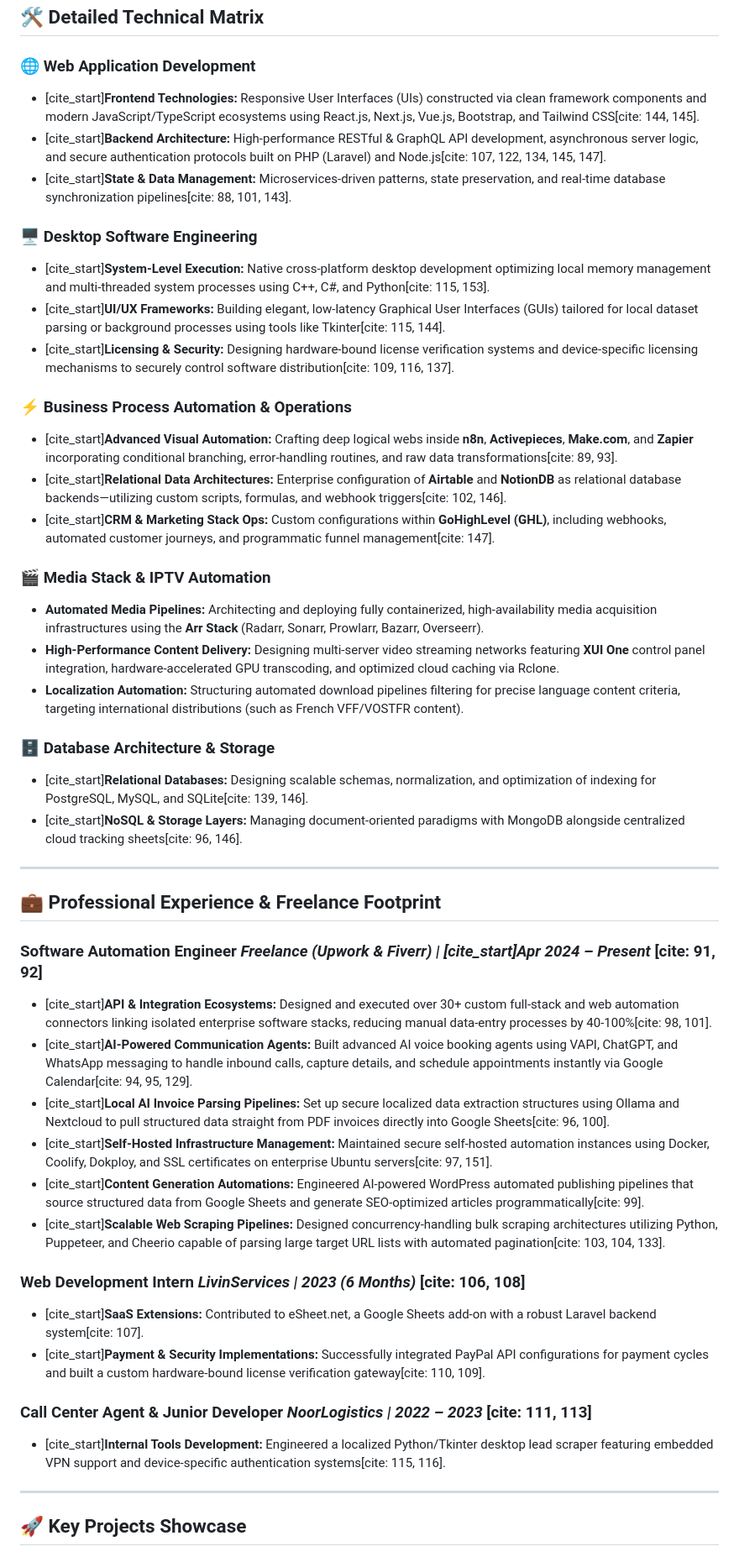
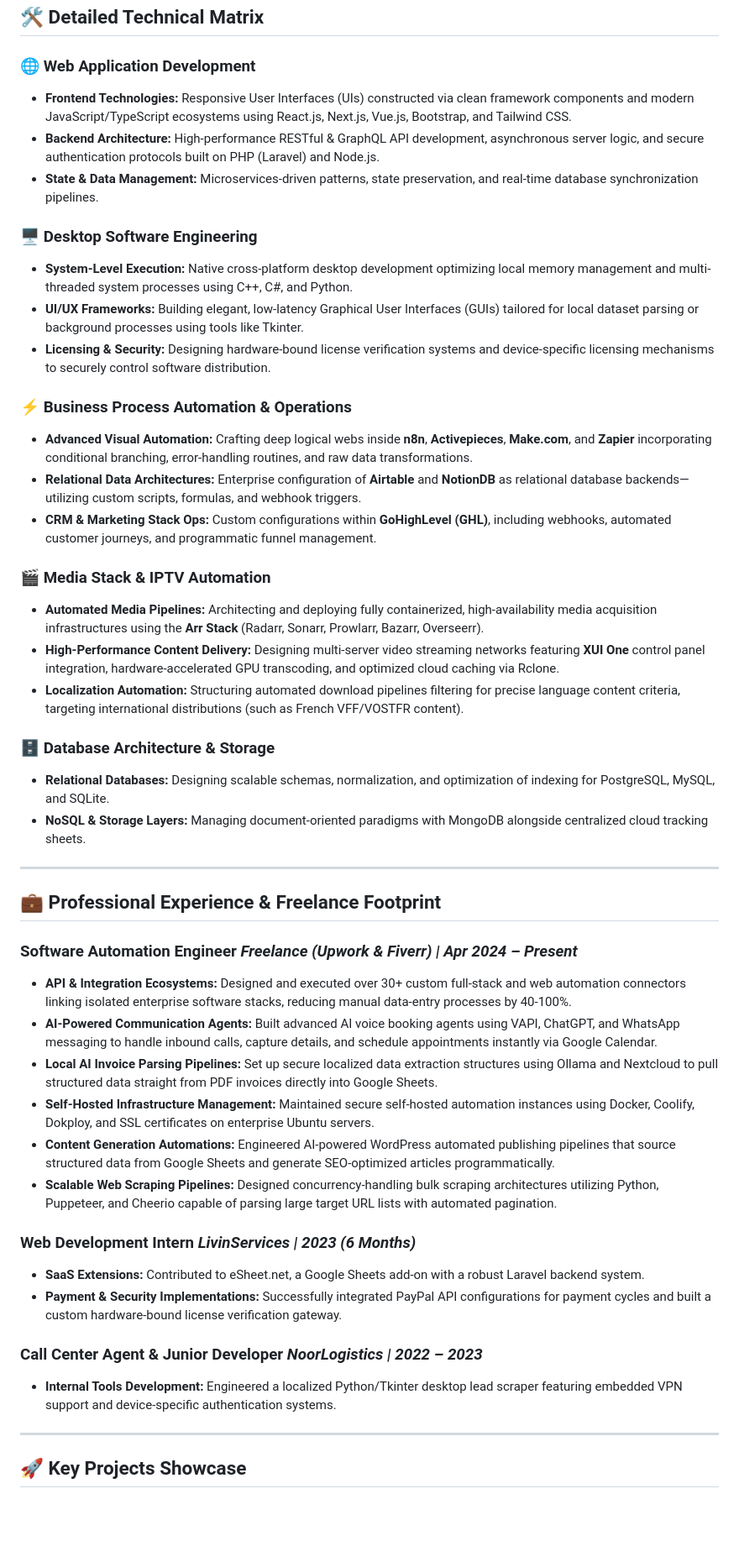
Before and after one commit to hexakaleem/hexakaleem, a Markdown page: README.md, the part around one of its changes. Shown at 84% size. GitHub-like rendering; blank space fills up the shorter version.

```diff
--- a/README.md
+++ b/README.md
@@ -15,19 +15,19 @@
 ## 🛠️ Detailed Technical Matrix
 
 ### 🌐 Web Application Development
-* [cite_start]**Frontend Technologies:** Responsive User Interfaces (UIs) constructed via clean framework components and modern JavaScript/TypeScript ecosystems using React.js, Next.js, Vue.js, Bootstrap, and Tailwind CSS[cite: 144, 145].
-* [cite_start]**Backend Architecture:** High-performance RESTful & GraphQL API development, asynchronous server logic, and secure authentication protocols built on PHP (Laravel) and Node.js[cite: 107, 122, 134, 145, 147].
-* [cite_start]**State & Data Management:** Microservices-driven patterns, state preservation, and real-time database synchronization pipelines[cite: 88, 101, 143].
+* **Frontend Technologies:** Responsive User Interfaces (UIs) constructed via clean framework components and modern JavaScript/TypeScript ecosystems using React.js, Next.js, Vue.js, Bootstrap, and Tailwind CSS.
+* **Backend Architecture:** High-performance RESTful & GraphQL API development, asynchronous server logic, and secure authentication protocols built on PHP (Laravel) and Node.js.
+* **State & Data Management:** Microservices-driven patterns, state preservation, and real-time database synchronization pipelines.
 
 ### 🖥️ Desktop Software Engineering
-* [cite_start]**System-Level Execution:** Native cross-platform desktop development optimizing local memory management and multi-threaded system processes using C++, C#, and Python[cite: 115, 153].
-* [cite_start]**UI/UX Frameworks:** Building elegant, low-latency Graphical User Interfaces (GUIs) tailored for local dataset parsing or background processes using tools like Tkinter[cite: 115, 144].
-* [cite_start]**Licensing & Security:** Designing hardware-bound license verification systems and device-specific licensing mechanisms to securely control software distribution[cite: 109, 116, 137].
+* **System-Level Execution:** Native cross-platform desktop development optimizing local memory management and multi-threaded system processes using C++, C#, and Python.
+* **UI/UX Frameworks:** Building elegant, low-latency Graphical User Interfaces (GUIs) tailored for local dataset parsing or background processes using tools like Tkinter.
+* **Licensing & Security:** Designing hardware-bound license verification systems and device-specific licensing mechanisms to securely control software distribution.
 
 ### ⚡ Business Process Automation & Operations
-* [cite_start]**Advanced Visual Automation:** Crafting deep logical webs inside **n8n**, **Activepieces**, **Make.com**, and **Zapier** incorporating conditional branching, error-handling routines, and raw data transformations[cite: 89, 93].
-* [cite_start]**Relational Data Architectures:** Enterprise configuration of **Airtable** and **NotionDB** as relational database backends—utilizing custom scripts, formulas, and webhook triggers[cite: 102, 146].
-* [cite_start]**CRM & Marketing Stack Ops:** Custom configurations within **GoHighLevel (GHL)**, including webhooks, automated customer journeys, and programmatic funnel management[cite: 147].
+* **Advanced Visual Automation:** Crafting deep logical webs inside **n8n**, **Activepieces**, **Make.com**, and **Zapier** incorporating conditional branching, error-handling routines, and raw data transformations.
+* **Relational Data Architectures:** Enterprise configuration of **Airtable** and **NotionDB** as relational database backends—utilizing custom scripts, formulas, and webhook triggers.
+* **CRM & Marketing Stack Ops:** Custom configurations within **GoHighLevel (GHL)**, including webhooks, automated customer journeys, and programmatic funnel management.
 
 ### 🎬 Media Stack & IPTV Automation
 * **Automated Media Pipelines:** Architecting and deploying fully containerized, high-availability media acquisition infrastructures using the **Arr Stack** (Radarr, Sonarr, Prowlarr, Bazarr, Overseerr).
@@ -35,28 +35,28 @@
 * **Localization Automation:** Structuring automated download pipelines filtering for precise language content criteria, targeting international distributions (such as French VFF/VOSTFR content).
 
 ### 🗄️ Database Architecture & Storage
-* [cite_start]**Relational Databases:** Designing scalable schemas, normalization, and optimization of indexing for PostgreSQL, MySQL, and SQLite[cite: 139, 146].
-* [cite_start]**NoSQL & Storage Layers:** Managing document-oriented paradigms with MongoDB alongside centralized cloud tracking sheets[cite: 96, 146].
+* **Relational Databases:** Designing scalable schemas, normalization, and optimization of indexing for PostgreSQL, MySQL, and SQLite.
+* **NoSQL & Storage Layers:** Managing document-oriented paradigms with MongoDB alongside centralized cloud tracking sheets.
 
 ---
 
 ## 💼 Professional Experience & Freelance Footprint
 
-### **Software Automation Engineer** *Freelance (Upwork & Fiverr) | [cite_start]Apr 2024 – Present* [cite: 91, 92]
+### **Software Automation Engineer** *Freelance (Upwork & Fiverr) | Apr 2024 – Present*
 
-* [cite_start]**API & Integration Ecosystems:** Designed and executed over 30+ custom full-stack and web automation connectors linking isolated enterprise software stacks, reducing manual data-entry processes by 40-100%[cite: 98, 101].
-* [cite_start]**AI-Powered Communication Agents:** Built advanced AI voice booking agents using VAPI, ChatGPT, and WhatsApp messaging to handle inbound calls, capture details, and schedule appointments instantly via Google Calendar[cite: 94, 95, 129].
-* [cite_start]**Local AI Invoice Parsing Pipelines:** Set up secure localized data extraction structures using Ollama and Nextcloud to pull structured data straight from PDF invoices directly into Google Sheets[cite: 96, 100].
-* [cite_start]**Self-Hosted Infrastructure Management:** Maintained secure self-hosted automation instances using Docker, Coolify, Dokploy, and SSL certificates on enterprise Ubuntu servers[cite: 97, 151].
-* [cite_start]**Content Generation Automations:** Engineered AI-powered WordPress automated publishing pipelines that source structured data from Google Sheets and generate SEO-optimized articles programmatically[cite: 99].
-* [cite_start]**Scalable Web Scraping Pipelines:** Designed concurrency-handling bulk scraping architectures utilizing Python, Puppeteer, and Cheerio capable of parsing large target URL lists with automated pagination[cite: 103, 104, 133].
+* **API & Integration Ecosystems:** Designed and executed over 30+ custom full-stack and web automation connectors linking isolated enterprise software stacks, reducing manual data-entry processes by 40-100%.
+* **AI-Powered Communication Agents:** Built advanced AI voice booking agents using VAPI, ChatGPT, and WhatsApp messaging to handle inbound calls, capture details, and schedule appointments instantly via Google Calendar.
+* **Local AI Invoice Parsing Pipelines:** Set up secure localized data extraction structures using Ollama and Nextcloud to pull structured data straight from PDF invoices directly into Google Sheets.
+* **Self-Hosted Infrastructure Management:** Maintained secure self-hosted automation instances using Docker, Coolify, Dokploy, and SSL certificates on enterprise Ubuntu servers.
+* **Content Generation Automations:** Engineered AI-powered WordPress automated publishing pipelines that source structured data from Google Sheets and generate SEO-optimized articles programmatically.
+* **Scalable Web Scraping Pipelines:** Designed concurrency-handling bulk scraping architectures utilizing Python, Puppeteer, and Cheerio capable of parsing large target URL lists with automated pagination.
 
-### **Web Development Intern** *LivinServices | 2023 (6 Months)* [cite: 106, 108]
-* [cite_start]**SaaS Extensions:** Contributed to eSheet.net, a Google Sheets add-on with a robust Laravel backend system[cite: 107].
-* [cite_start]**Payment & Security Implementations:** Successfully integrated PayPal API configurations for payment cycles and built a custom hardware-bound license verification gateway[cite: 110, 109].
+### **Web Development Intern** *LivinServices | 2023 (6 Months)*
+* **SaaS Extensions:** Contributed to eSheet.net, a Google Sheets add-on with a robust Laravel backend system.
+* **Payment & Security Implementations:** Successfully integrated PayPal API configurations for payment cycles and built a custom hardware-bound license verification gateway.
 
-### **Call Center Agent & Junior Developer** *NoorLogistics | 2022 – 2023* [cite: 111, 113]
-* [cite_start]**Internal Tools Development:** Engineered a localized Python/Tkinter desktop lead scraper featuring embedded VPN support and device-specific authentication systems[cite: 115, 116].
+### **Call Center Agent & Junior Developer** *NoorLogistics | 2022 – 2023*
+* **Internal Tools Development:** Engineered a localized Python/Tkinter desktop lead scraper featuring embedded VPN support and device-specific authentication systems.
 
 ---
 
```
Also changed, not shown: other parts of README.md (+17 -20 lines).
